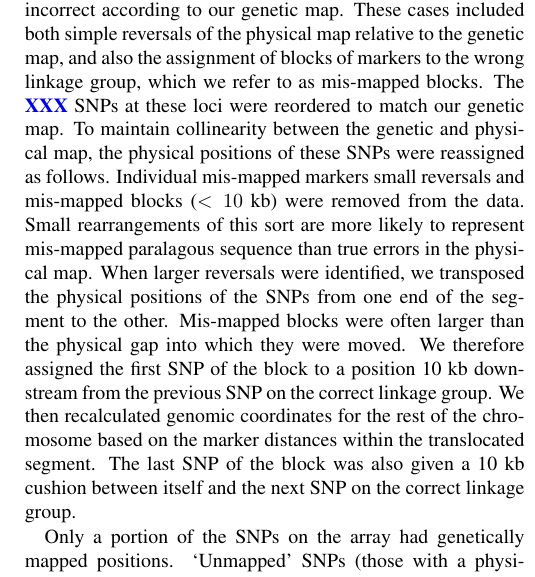
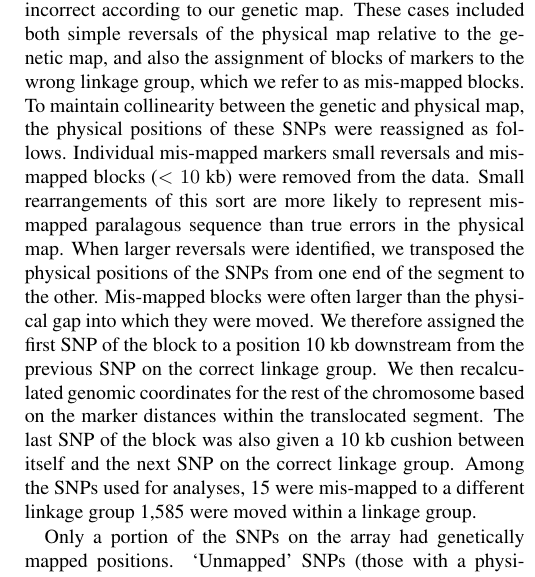
Before and after one commit to jpgerke/RRS56k, a LaTeX document (main.tex): part of one column of page 3 of 15, cut so that both start at the same text. Compiled offline with pdfLaTeX.

Commit message:
added count of mismapped markers

```diff
--- a/main.tex
+++ b/main.tex
@@ -179,7 +179,6 @@ To assign a genetic position for each SNP, we used a map derived from the B73xMo
 This genetic map contains 4,217 framework SNP markers, which provides a much higher density than the map used to order the 5A.59 release of the maize genome sequence.
 As a result, we identified several places in the genome where the physical positions were incorrect according to our genetic map.
 These cases included both simple reversals of the physical map relative to the genetic map, and also the assignment of blocks of markers to the wrong linkage group, which we refer to as mis-mapped blocks.
-The \rev{XXX} SNPs at these loci were reordered to match our genetic map.
 To maintain collinearity between the genetic and physical map, the physical positions of these SNPs were reassigned as follows.
 Individual mis-mapped markers small reversals and mis-mapped blocks ($<10$ kb) were removed from the data.
 Small rearrangements of this sort are more likely to represent mis-mapped paralagous sequence than true errors in the physical map.
@@ -188,6 +187,7 @@ Mis-mapped blocks were often larger than the physical gap into which they were m
 We therefore assigned the first SNP of the block to a position 10 kb downstream from the previous SNP on the correct linkage group.
 We then recalculated genomic coordinates for the rest of the chromosome based on the marker distances within the translocated segment.
 The last SNP of the block was also given a 10 kb cushion between itself and the next SNP on the correct linkage group.
+Among the SNPs used for analyses, 15 were mis-mapped to a different linkage group 1,585 were moved within a linkage group.
 
 Only a portion of the SNPs on the array had genetically mapped positions.
 ‘Unmapped’ SNPs (those with a physical position but no genetic position) bounded by two mapped markers were moved along with their mapped neighbors if both anchoring mapped markers were also moved.
```
Also changed, not shown: 2 other files.
